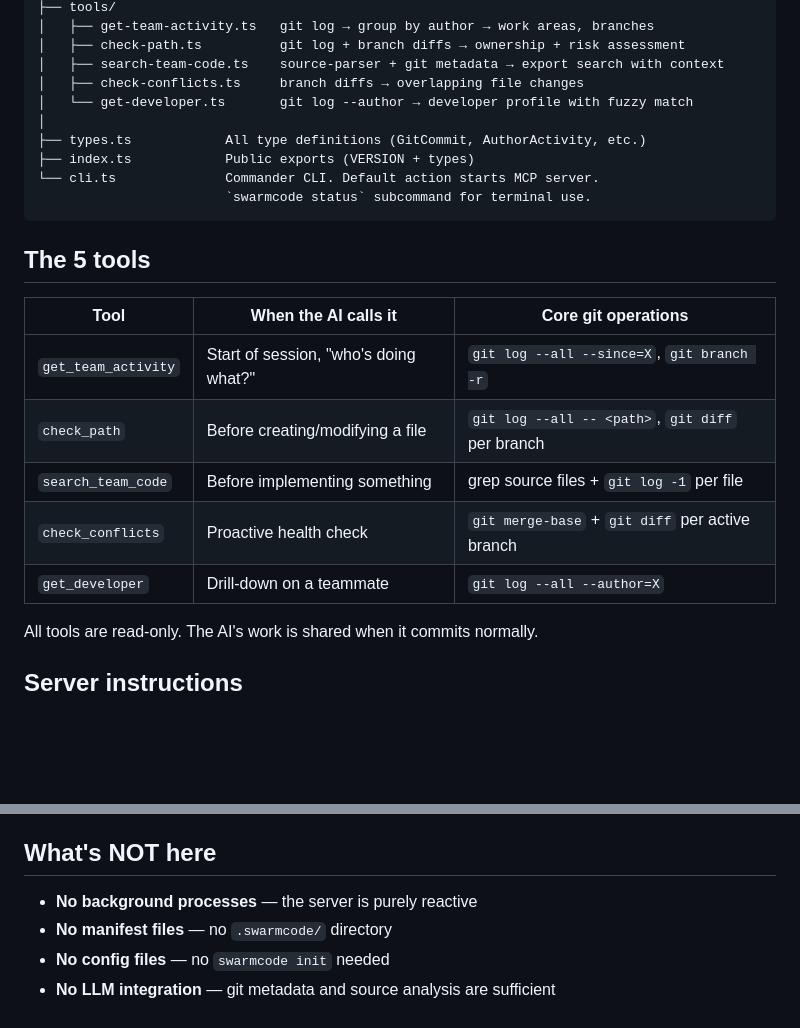
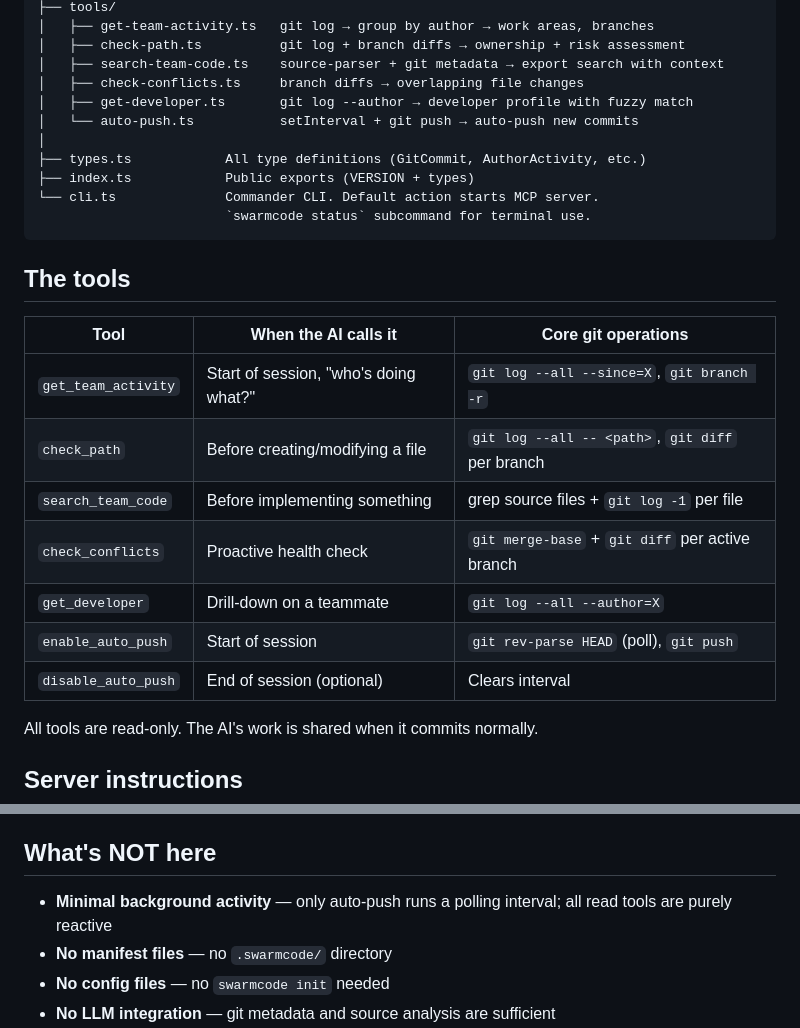
Before and after one commit to TellerTechnologies/swarmcode, a Markdown page: docs/architecture.md, 2 parts joined by grey strips. Drawn GitHub-style; blank space fills up the shorter version.

Commit message:
docs: update architecture and development guide for auto-push and init
Co-Authored-By: Claude Sonnet 4.6 <noreply@anthropic.com>

````diff
--- a/docs/architecture.md
+++ b/docs/architecture.md
@@ -52,7 +52,8 @@ src/
 │   ├── check-path.ts          git log + branch diffs → ownership + risk assessment
 │   ├── search-team-code.ts    source-parser + git metadata → export search with context
 │   ├── check-conflicts.ts     branch diffs → overlapping file changes
-│   └── get-developer.ts       git log --author → developer profile with fuzzy match
+│   ├── get-developer.ts       git log --author → developer profile with fuzzy match
+│   └── auto-push.ts           setInterval + git push → auto-push new commits
 │
 ├── types.ts            All type definitions (GitCommit, AuthorActivity, etc.)
 ├── index.ts            Public exports (VERSION + types)
@@ -60,7 +61,7 @@ src/
                         `swarmcode status` subcommand for terminal use.
 ```
 
-## The 5 tools
+## The tools
 
 | Tool | When the AI calls it | Core git operations |
 |------|---------------------|---------------------|
@@ -69,6 +70,8 @@ src/
 | `search_team_code` | Before implementing something | grep source files + `git log -1` per file |
 | `check_conflicts` | Proactive health check | `git merge-base` + `git diff` per active branch |
 | `get_developer` | Drill-down on a teammate | `git log --all --author=X` |
+| `enable_auto_push` | Start of session | `git rev-parse HEAD` (poll), `git push` |
+| `disable_auto_push` | End of session (optional) | Clears interval |
 
 All tools are read-only. The AI's work is shared when it commits normally.
 
@@ -105,7 +108,7 @@ Splitting on blank lines doesn't work because there are blank lines both within
 
 ## What's NOT here
 
-- **No background processes** — the server is purely reactive
+- **Minimal background activity** — only auto-push runs a polling interval; all read tools are purely reactive
 - **No manifest files** — no `.swarmcode/` directory
 - **No config files** — no `swarmcode init` needed
 - **No LLM integration** — git metadata and source analysis are sufficient
````
Also changed, not shown: docs/development.md (+3 -1 lines).
